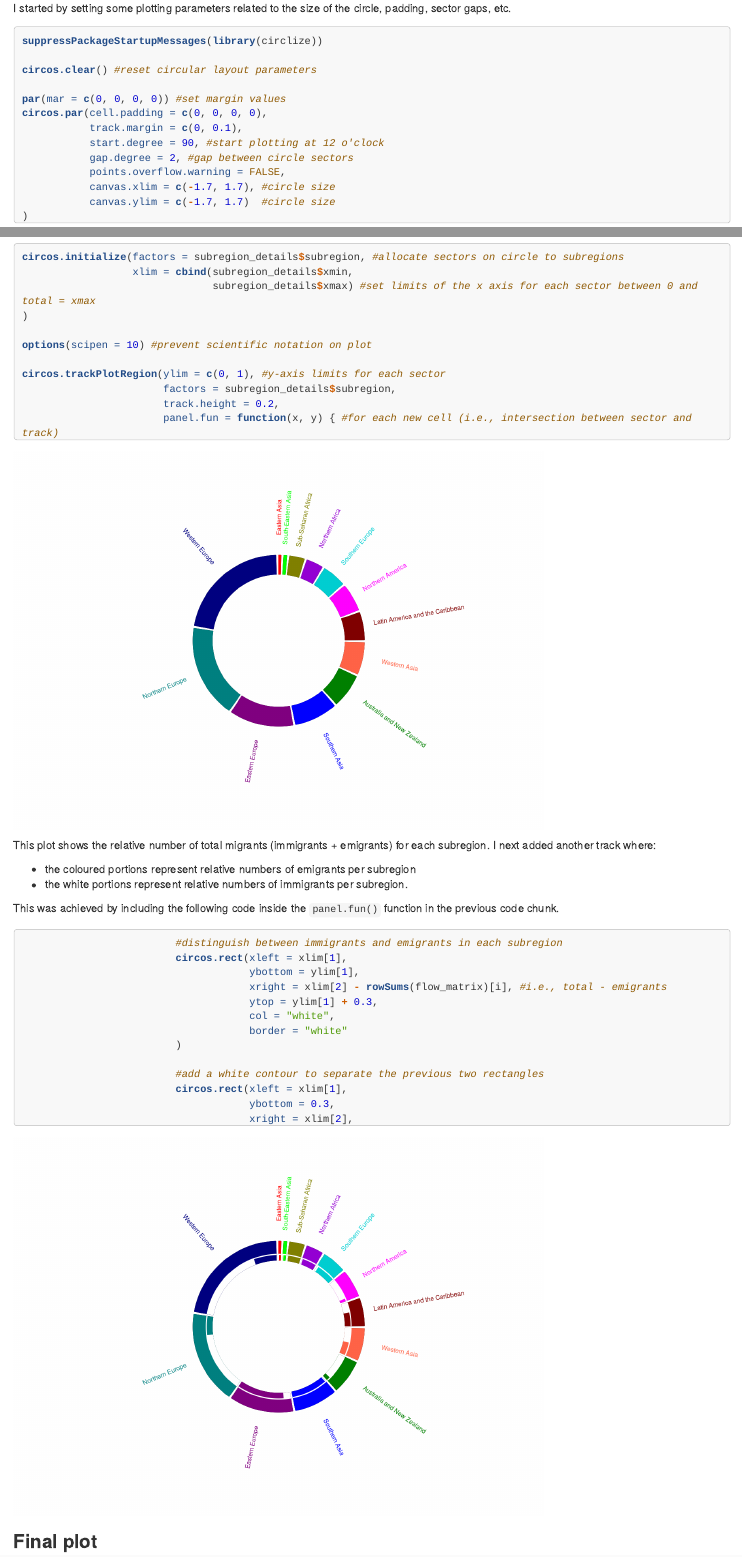
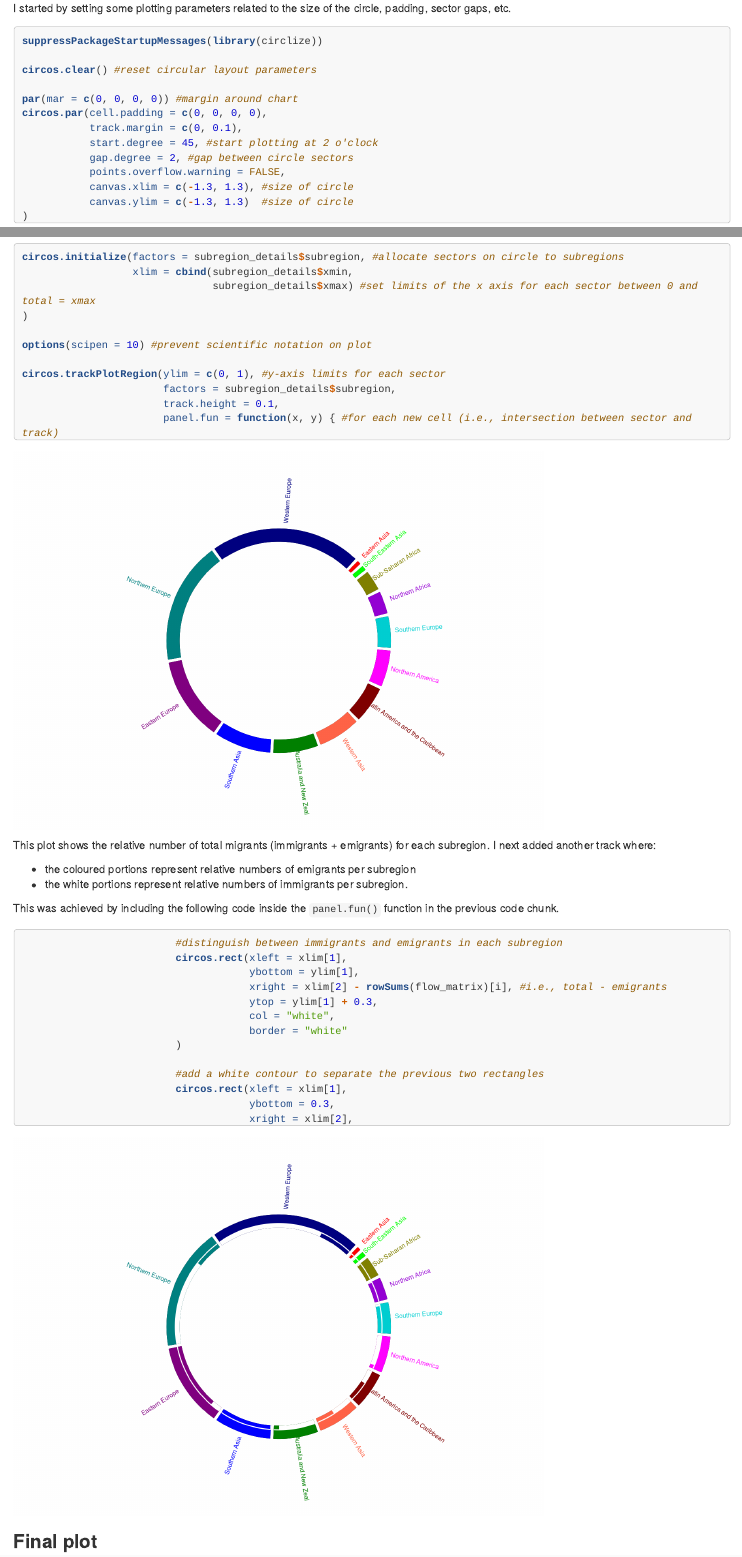
Before and after one commit to protor23/doctors-migration-2018, an R Markdown document (report.Rmd): the page in a window 1100 px wide, from 6580 px down, and a second part further down, joined at a grey line. Rendered offline with R 4.5, knitr and Pandoc, with nearby package versions; long lines of code are wrapped.

Commit message:
updated index

````diff
--- a/report.Rmd
+++ b/report.Rmd
@@ -343,14 +343,14 @@ suppressPackageStartupMessages(library(circlize))
 
 circos.clear() #reset circular layout parameters
 
-par(mar = c(0, 0, 0, 0)) #set margin values
+par(mar = c(0, 0, 0, 0)) #margin around chart
 circos.par(cell.padding = c(0, 0, 0, 0),
            track.margin = c(0, 0.1),
-           start.degree = 90, #start plotting at 12 o'clock
+           start.degree = 45, #start plotting at 2 o'clock
            gap.degree = 2, #gap between circle sectors
            points.overflow.warning = FALSE,
-           canvas.xlim = c(-1.7, 1.7), #circle size
-           canvas.ylim = c(-1.7, 1.7)  #circle size
+           canvas.xlim = c(-1.3, 1.3), #size of circle
+           canvas.ylim = c(-1.3, 1.3)  #size of circle
 )
 ```
 
@@ -387,7 +387,7 @@ options(scipen = 10) #prevent scientific notation on plot
 
 circos.trackPlotRegion(ylim = c(0, 1), #y-axis limits for each sector
                        factors = subregion_details$subregion,
-                       track.height = 0.2,
+                       track.height = 0.1,
                        panel.fun = function(x, y) { #for each new cell (i.e., intersection between sector and track)
                          name = get.cell.meta.data("sector.index") #retrieve cell meta data
                          i = get.cell.meta.data("sector.numeric.index")
@@ -396,7 +396,10 @@ circos.trackPlotRegion(ylim = c(0, 1), #y-axis limits for each sector
 
                          #plot subregion names
                          circos.text(x = mean(xlim), #position text at middle of sector
-                                     y = ifelse(str_length(name) > 20, 4, 3), #distance from plot depending on length of character
+                                     y = ifelse(str_length(name) > 25, 4.5,
+                                                ifelse(str_length(name) > 20, 4,
+                                                       ifelse(str_length(name) >= 14, 3.3, 3))
+                                                ), #distance from plot depending on length of character
                                      labels = name, #name of subregion
                                      facing = "clockwise",
                                      niceFacing = TRUE,
@@ -454,7 +457,7 @@ options(scipen = 10) #prevent scientific notation on plot
 
 circos.trackPlotRegion(ylim = c(0, 1), #y-axis limits for each sector
                        factors = subregion_details$subregion,
-                       track.height = 0.2,
+                       track.height = 0.1,
                        panel.fun = function(x, y) { #for each new cell (i.e., intersection between sector and track)
                          name = get.cell.meta.data("sector.index") #retrieve cell meta data
                          i = get.cell.meta.data("sector.numeric.index")
@@ -462,13 +465,16 @@ circos.trackPlotRegion(ylim = c(0, 1), #y-axis limits for each sector
                          ylim = get.cell.meta.data("ylim")
 
                          #plot subregion names
-                         circos.text(x = mean(xlim), #position text at middle of sector
-                                     y = ifelse(str_length(name) > 20, 4, 3),
+                        circos.text(x = mean(xlim), #position text at middle of sector
+                                     y = ifelse(str_length(name) > 25, 4.5,
+                                                ifelse(str_length(name) > 20, 4,
+                                                       ifelse(str_length(name) >= 14, 3.3, 3))
+                                                ), #distance of text from plot based on length of subregion name
                                      labels = name, #name of subregion
                                      facing = "clockwise",
-                                     niceFacing = TRUE,
+                                     niceFacing = TRUE, #adjust text orientation to make it human readable
                                      cex = 0.5, #scale text
-                                     col = subregion_details$rcol[i]
+                                     col = subregion_details$rcol[i] #colour matching region label - less transparent colour
                          )
 
                          #plot a sector for each subregion
````
Also changed, not shown: 1 other file.
